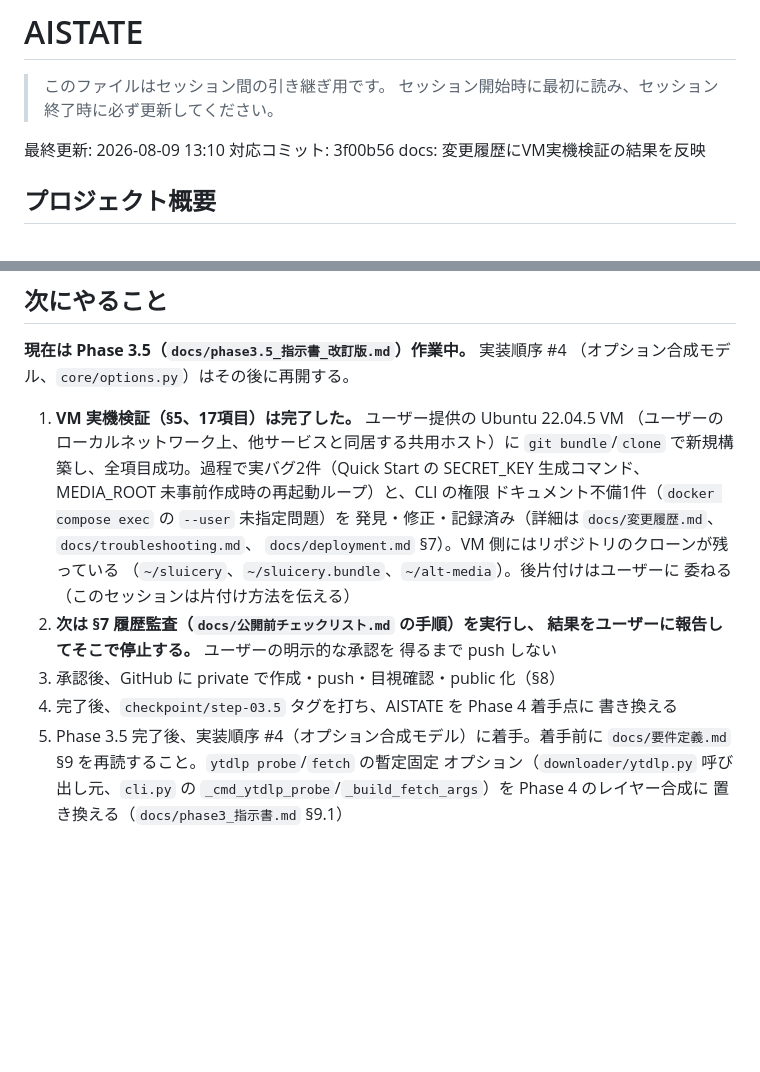
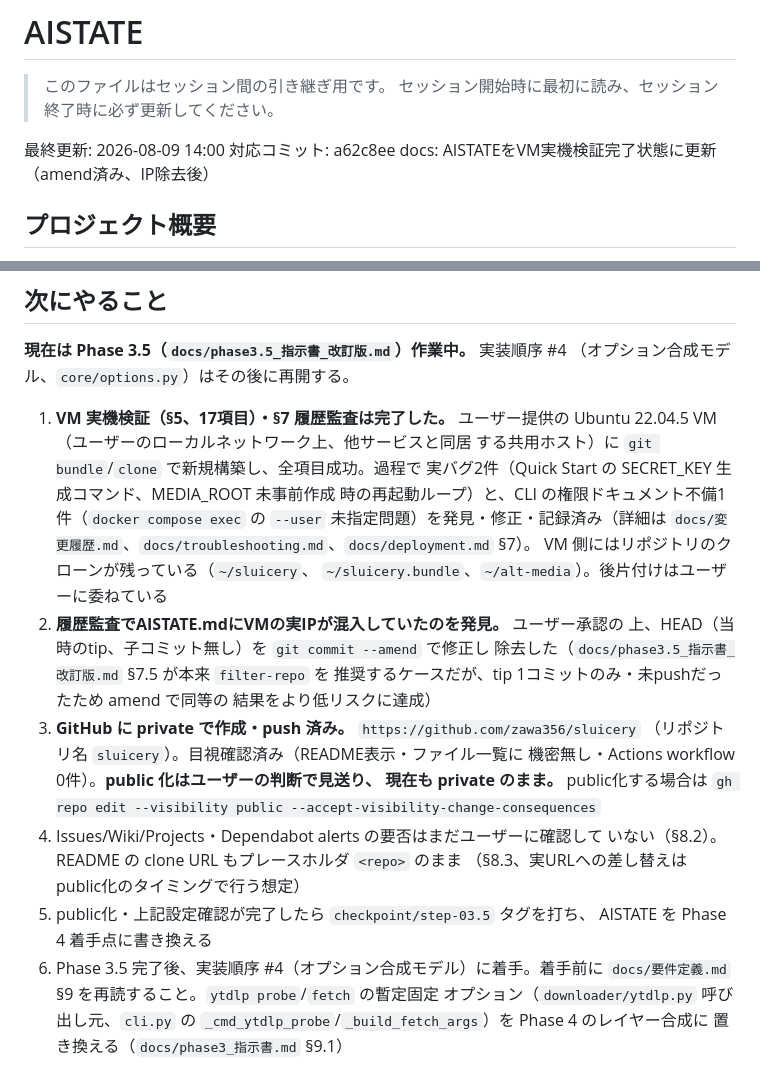
Before and after one commit to zawa356/sluicery, a Markdown page: AISTATE.md, 2 parts joined by grey strips. GitHub-like rendering; blank space fills up the shorter version.

Commit message:
docs: AISTATEをGitHub private push完了・public化保留の状態に更新
VM実機検証・履歴監査（IPのamend除去含む）・private repoへのpush・目視
確認まで完了。public化はユーザー判断で見送り、privateのまま保留中。

Co-Authored-By: Claude Sonnet 5 <noreply@anthropic.com>

```diff
--- a/AISTATE.md
+++ b/AISTATE.md
@@ -3,8 +3,8 @@
 > このファイルはセッション間の引き継ぎ用です。
 > セッション開始時に最初に読み、セッション終了時に必ず更新してください。
 
-最終更新: 2026-08-09 13:10
-対応コミット: 3f00b56 docs: 変更履歴にVM実機検証の結果を反映
+最終更新: 2026-08-09 14:00
+対応コミット: a62c8ee docs: AISTATEをVM実機検証完了状態に更新（amend済み、IP除去後）
 
 ## プロジェクト概要
 
@@ -78,22 +78,31 @@ sluicery は yt-dlp を用いた自己ホスト型のプレイリスト同期サ
 **現在は Phase 3.5（`docs/phase3.5_指示書_改訂版.md`）作業中。** 実装順序 #4
 （オプション合成モデル、`core/options.py`）はその後に再開する。
 
-1. **VM 実機検証（§5、17項目）は完了した。** ユーザー提供の Ubuntu 22.04.5 VM
-   （ユーザーのローカルネットワーク上、他サービスと同居する共用ホスト）に
-   `git bundle`/`clone` で新規構築し、全項目成功。過程で実バグ2件（Quick Start の SECRET_KEY
-   生成コマンド、MEDIA_ROOT 未事前作成時の再起動ループ）と、CLI の権限
-   ドキュメント不備1件（`docker compose exec` の `--user` 未指定問題）を
-   発見・修正・記録済み（詳細は `docs/変更履歴.md`、`docs/troubleshooting.md`、
-   `docs/deployment.md` §7）。VM 側にはリポジトリのクローンが残っている
-   （`~/sluicery`、`~/sluicery.bundle`、`~/alt-media`）。後片付けはユーザーに
-   委ねる（このセッションは片付け方法を伝える）
-2. **次は §7 履歴監査（`docs/公開前チェックリスト.md` の手順）を実行し、
-   結果をユーザーに報告してそこで停止する。** ユーザーの明示的な承認を
-   得るまで push しない
-3. 承認後、GitHub に private で作成・push・目視確認・public 化（§8）
-4. 完了後、`checkpoint/step-03.5` タグを打ち、AISTATE を Phase 4 着手点に
-   書き換える
-5. Phase 3.5 完了後、実装順序 #4（オプション合成モデル）に着手。着手前に
+1. **VM 実機検証（§5、17項目）・§7 履歴監査は完了した。** ユーザー提供の
+   Ubuntu 22.04.5 VM（ユーザーのローカルネットワーク上、他サービスと同居
+   する共用ホスト）に `git bundle`/`clone` で新規構築し、全項目成功。過程で
+   実バグ2件（Quick Start の SECRET_KEY 生成コマンド、MEDIA_ROOT 未事前作成
+   時の再起動ループ）と、CLI の権限ドキュメント不備1件（`docker compose
+   exec` の `--user` 未指定問題）を発見・修正・記録済み（詳細は
+   `docs/変更履歴.md`、`docs/troubleshooting.md`、`docs/deployment.md` §7）。
+   VM 側にはリポジトリのクローンが残っている（`~/sluicery`、
+   `~/sluicery.bundle`、`~/alt-media`）。後片付けはユーザーに委ねている
+2. **履歴監査でAISTATE.mdにVMの実IPが混入していたのを発見。** ユーザー承認の
+   上、HEAD（当時のtip、子コミット無し）を `git commit --amend` で修正し
+   除去した（`docs/phase3.5_指示書_改訂版.md` §7.5 が本来 `filter-repo` を
+   推奨するケースだが、tip 1コミットのみ・未pushだったため amend で同等の
+   結果をより低リスクに達成）
+3. **GitHub に private で作成・push 済み。** `https://github.com/zawa356/sluicery`
+   （リポジトリ名 `sluicery`）。目視確認済み（README表示・ファイル一覧に
+   機密無し・Actions workflow 0件）。**public 化はユーザーの判断で見送り、
+   現在も private のまま。** public化する場合は `gh repo edit --visibility
+   public --accept-visibility-change-consequences`
+4. Issues/Wiki/Projects・Dependabot alerts の要否はまだユーザーに確認して
+   いない（§8.2）。README の clone URL もプレースホルダ `<repo>` のまま
+   （§8.3、実URLへの差し替えは public化のタイミングで行う想定）
+5. public化・上記設定確認が完了したら `checkpoint/step-03.5` タグを打ち、
+   AISTATE を Phase 4 着手点に書き換える
+6. Phase 3.5 完了後、実装順序 #4（オプション合成モデル）に着手。着手前に
    `docs/要件定義.md` §9 を再読すること。`ytdlp probe`/`fetch` の暫定固定
    オプション（`downloader/ytdlp.py` 呼び出し元、`cli.py` の
    `_cmd_ytdlp_probe`/`_build_fetch_args`）を Phase 4 のレイヤー合成に
```
